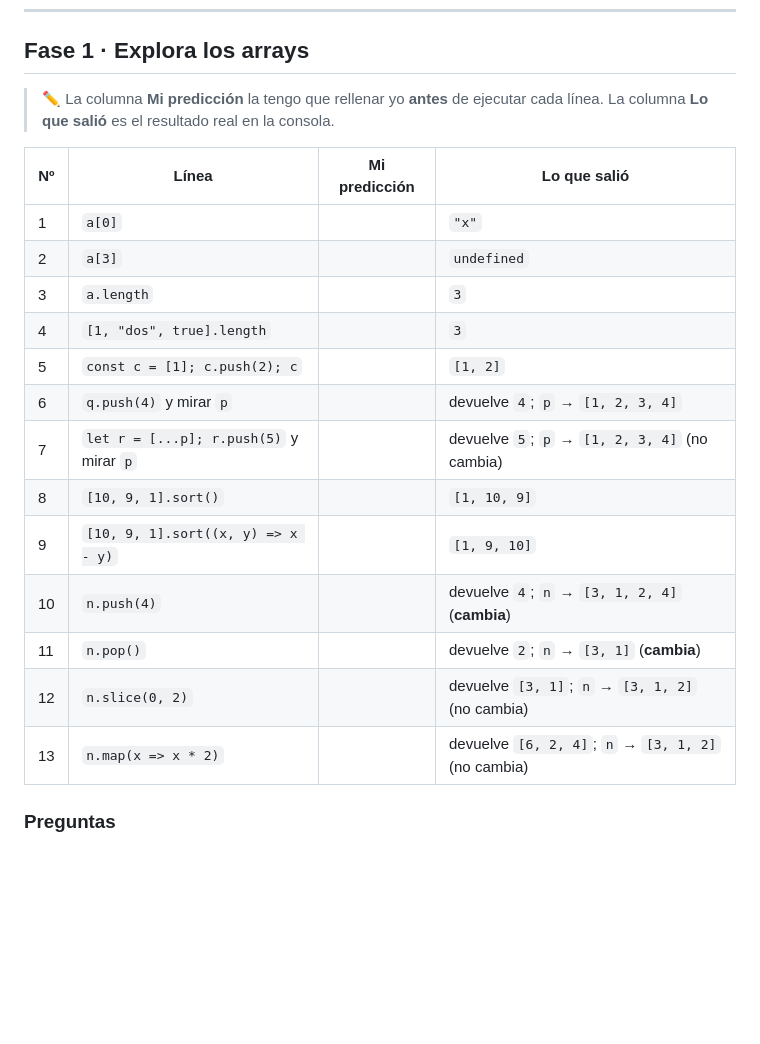
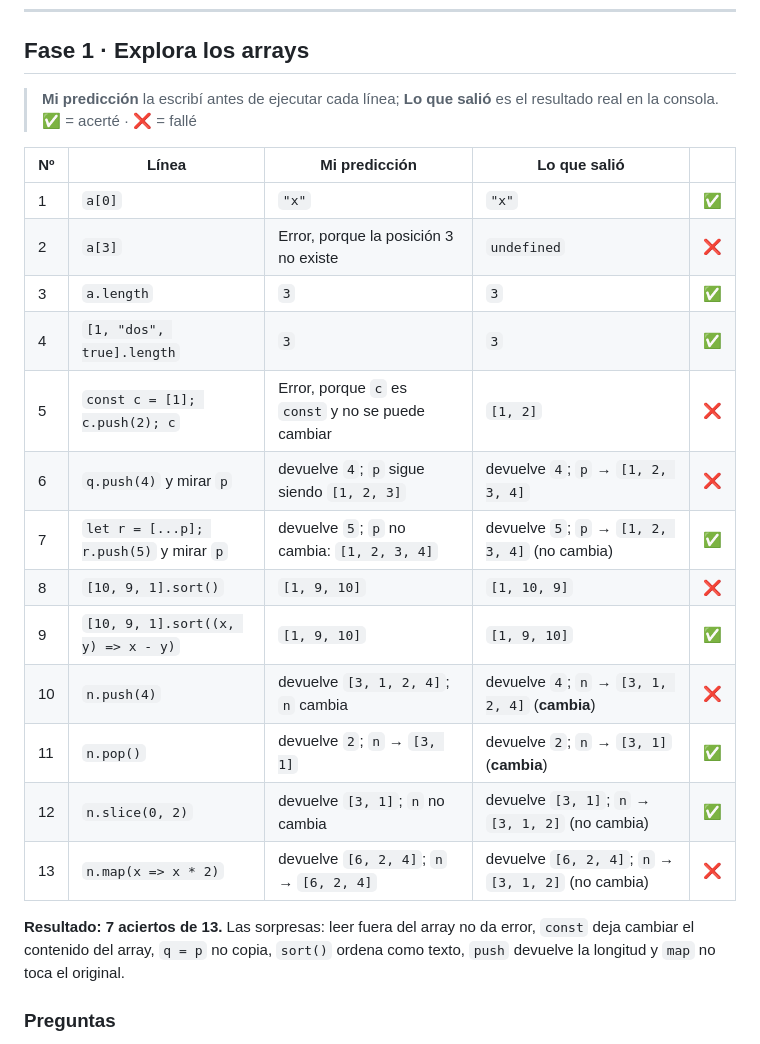
Before and after one commit to GoldenHardware/registro-notas, a Markdown page: notas.md, the part around the change. Drawn GitHub-style; blank space fills up the shorter version.

Commit message:
Fase 1: añade mis predicciones a la tabla

```diff
--- a/notas.md
+++ b/notas.md
@@ -6,24 +6,26 @@
 
 ## Fase 1 · Explora los arrays
 
-> ✏️ La columna **Mi predicción** la tengo que rellenar yo **antes** de ejecutar cada línea.
-> La columna **Lo que salió** es el resultado real en la consola.
+> **Mi predicción** la escribí antes de ejecutar cada línea; **Lo que salió** es el resultado real en la consola.
+> ✅ = acerté · ❌ = fallé
 
-| Nº | Línea | Mi predicción | Lo que salió |
-|----|-------|---------------|--------------|
-| 1 | `a[0]` | | `"x"` |
-| 2 | `a[3]` | | `undefined` |
-| 3 | `a.length` | | `3` |
-| 4 | `[1, "dos", true].length` | | `3` |
-| 5 | `const c = [1]; c.push(2); c` | | `[1, 2]` |
-| 6 | `q.push(4)` y mirar `p` | | devuelve `4`; `p` → `[1, 2, 3, 4]` |
-| 7 | `let r = [...p]; r.push(5)` y mirar `p` | | devuelve `5`; `p` → `[1, 2, 3, 4]` (no cambia) |
-| 8 | `[10, 9, 1].sort()` | | `[1, 10, 9]` |
-| 9 | `[10, 9, 1].sort((x, y) => x - y)` | | `[1, 9, 10]` |
-| 10 | `n.push(4)` | | devuelve `4`; `n` → `[3, 1, 2, 4]` (**cambia**) |
-| 11 | `n.pop()` | | devuelve `2`; `n` → `[3, 1]` (**cambia**) |
-| 12 | `n.slice(0, 2)` | | devuelve `[3, 1]`; `n` → `[3, 1, 2]` (no cambia) |
-| 13 | `n.map(x => x * 2)` | | devuelve `[6, 2, 4]`; `n` → `[3, 1, 2]` (no cambia) |
+| Nº | Línea | Mi predicción | Lo que salió | |
+|----|-------|---------------|--------------|---|
+| 1 | `a[0]` | `"x"` | `"x"` | ✅ |
+| 2 | `a[3]` | Error, porque la posición 3 no existe | `undefined` | ❌ |
+| 3 | `a.length` | `3` | `3` | ✅ |
+| 4 | `[1, "dos", true].length` | `3` | `3` | ✅ |
+| 5 | `const c = [1]; c.push(2); c` | Error, porque `c` es `const` y no se puede cambiar | `[1, 2]` | ❌ |
+| 6 | `q.push(4)` y mirar `p` | devuelve `4`; `p` sigue siendo `[1, 2, 3]` | devuelve `4`; `p` → `[1, 2, 3, 4]` | ❌ |
+| 7 | `let r = [...p]; r.push(5)` y mirar `p` | devuelve `5`; `p` no cambia: `[1, 2, 3, 4]` | devuelve `5`; `p` → `[1, 2, 3, 4]` (no cambia) | ✅ |
+| 8 | `[10, 9, 1].sort()` | `[1, 9, 10]` | `[1, 10, 9]` | ❌ |
+| 9 | `[10, 9, 1].sort((x, y) => x - y)` | `[1, 9, 10]` | `[1, 9, 10]` | ✅ |
+| 10 | `n.push(4)` | devuelve `[3, 1, 2, 4]`; `n` cambia | devuelve `4`; `n` → `[3, 1, 2, 4]` (**cambia**) | ❌ |
+| 11 | `n.pop()` | devuelve `2`; `n` → `[3, 1]` | devuelve `2`; `n` → `[3, 1]` (**cambia**) | ✅ |
+| 12 | `n.slice(0, 2)` | devuelve `[3, 1]`; `n` no cambia | devuelve `[3, 1]`; `n` → `[3, 1, 2]` (no cambia) | ✅ |
+| 13 | `n.map(x => x * 2)` | devuelve `[6, 2, 4]`; `n` → `[6, 2, 4]` | devuelve `[6, 2, 4]`; `n` → `[3, 1, 2]` (no cambia) | ❌ |
+
+**Resultado: 7 aciertos de 13.** Las sorpresas: leer fuera del array no da error, `const` deja cambiar el contenido del array, `q = p` no copia, `sort()` ordena como texto, `push` devuelve la longitud y `map` no toca el original.
 
 ### Preguntas
 
```
